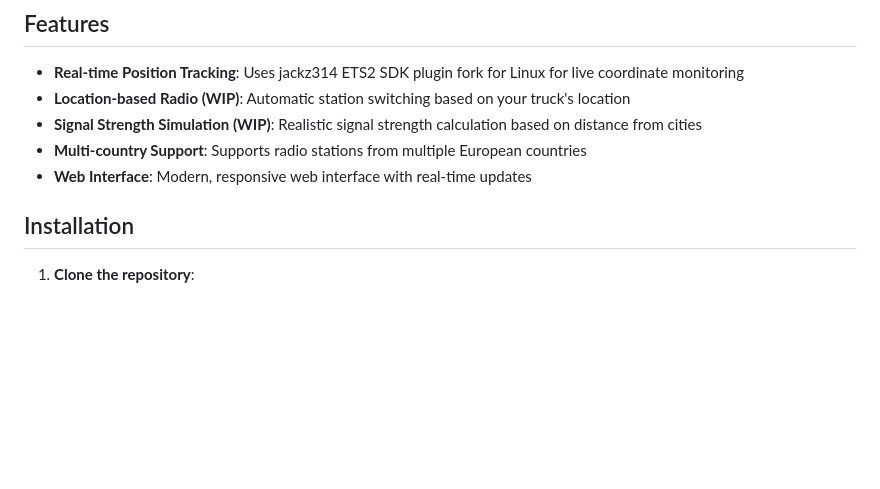
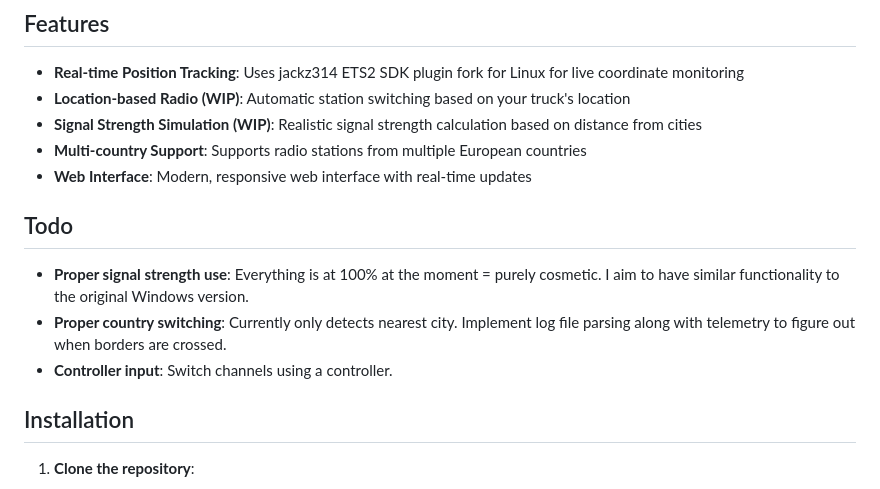
Before and after one commit to macaon/ets2-local-radio-linux, a Markdown page: README.md, the part around the change. Rendered like a GitHub page; blank space fills up the shorter version.

```diff
--- a/README.md
+++ b/README.md
@@ -11,6 +11,12 @@ Requires the native Linux version of ETS2. It will not work with Proton.
 - **Signal Strength Simulation (WIP)**: Realistic signal strength calculation based on distance from cities
 - **Multi-country Support**: Supports radio stations from multiple European countries
 - **Web Interface**: Modern, responsive web interface with real-time updates
+
+## Todo
+
+- **Proper signal strength use**: Everything is at 100% at the moment = purely cosmetic. I aim to have similar functionality to the original Windows version.
+- **Proper country switching**: Currently only detects nearest city. Implement log file parsing along with telemetry to figure out when borders are crossed.
+- **Controller input**: Switch channels using a controller.
 
 ## Installation
 
```
